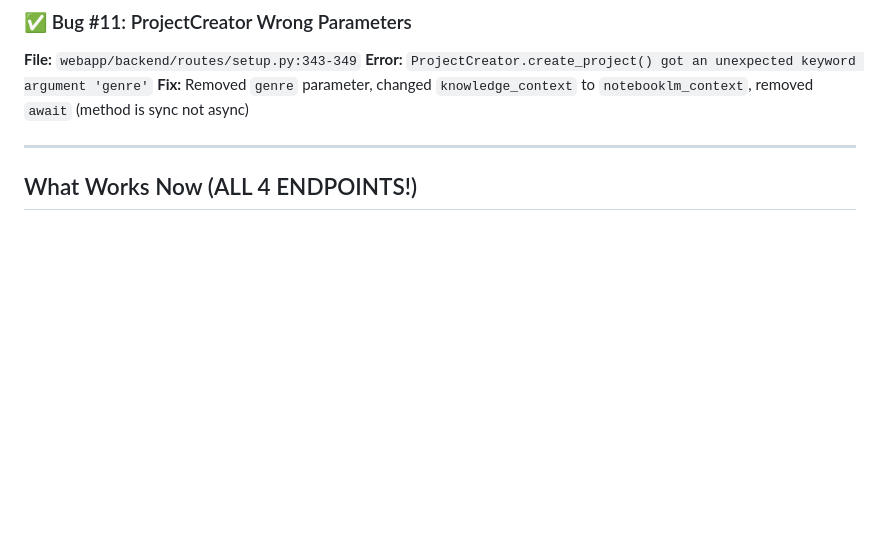
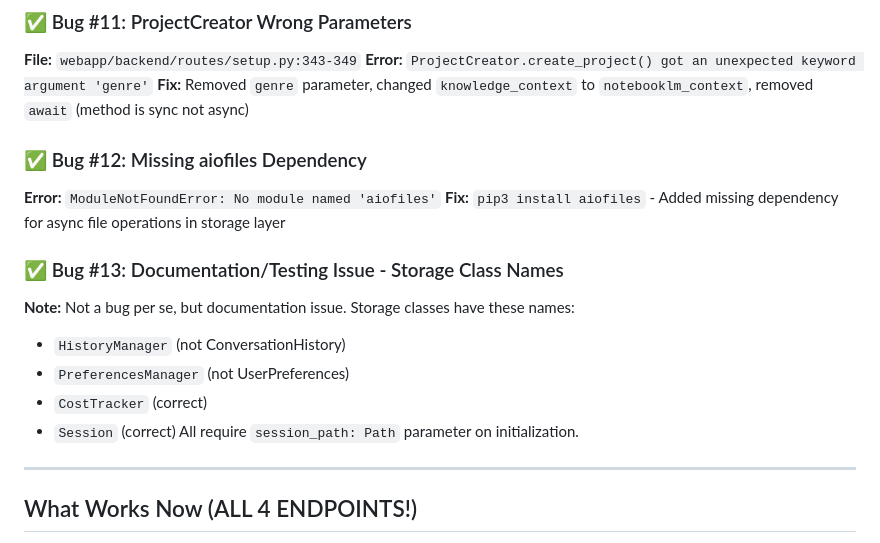
Before and after one commit to gcharris/writers-factory-core, a Markdown page: BUG_SQUASHING_SESSION.md, the part around one of its changes. Drawn GitHub-style; blank space fills up the shorter version.

```diff
--- a/BUG_SQUASHING_SESSION.md
+++ b/BUG_SQUASHING_SESSION.md
@@ -65,6 +65,18 @@
 **File:** `webapp/backend/routes/setup.py:343-349`
 **Error:** `ProjectCreator.create_project() got an unexpected keyword argument 'genre'`
 **Fix:** Removed `genre` parameter, changed `knowledge_context` to `notebooklm_context`, removed `await` (method is sync not async)
+
+### ✅ Bug #12: Missing aiofiles Dependency
+**Error:** `ModuleNotFoundError: No module named 'aiofiles'`
+**Fix:** `pip3 install aiofiles` - Added missing dependency for async file operations in storage layer
+
+### ✅ Bug #13: Documentation/Testing Issue - Storage Class Names
+**Note:** Not a bug per se, but documentation issue. Storage classes have these names:
+- `HistoryManager` (not ConversationHistory)
+- `PreferencesManager` (not UserPreferences)
+- `CostTracker` (correct)
+- `Session` (correct)
+All require `session_path: Path` parameter on initialization.
 
 ---
 
```
Also changed, not shown: other parts of BUG_SQUASHING_SESSION.md (+44 -1 lines).
